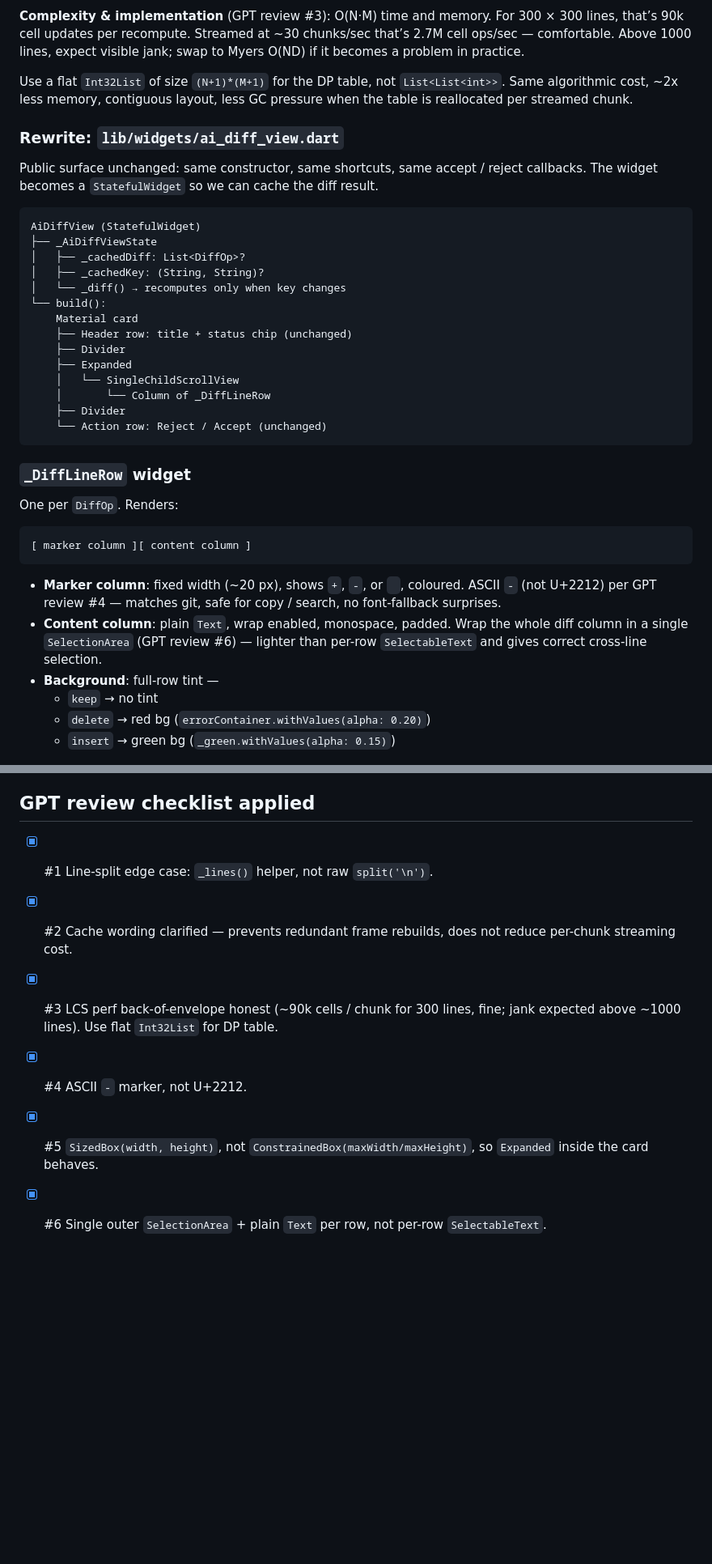
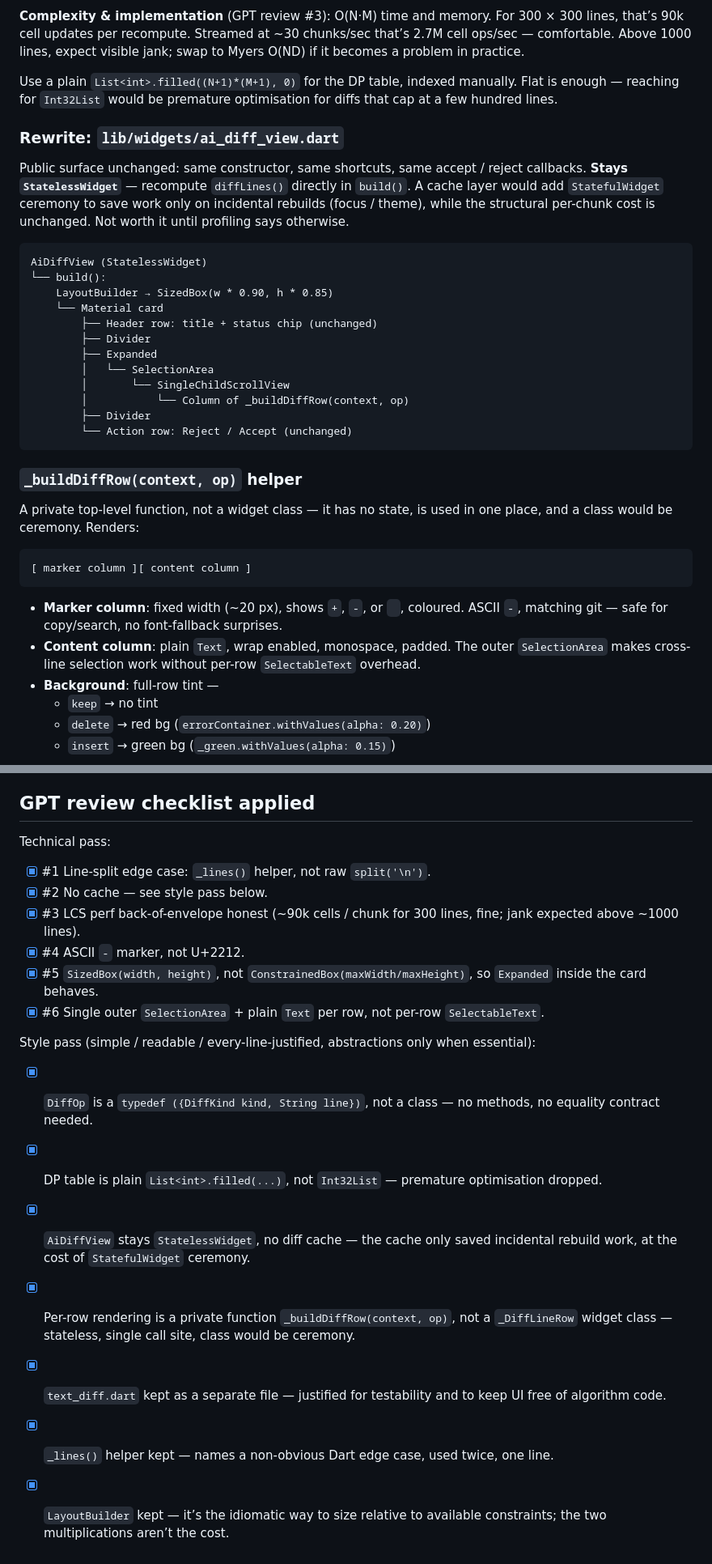
Before and after one commit to alvivar/clankpad, a Markdown page: DIFF_PLAN.md, 2 parts joined by grey strips. Shown at 81% size. GitHub-like rendering; blank space fills up the shorter version.

Commit message:
docs: simplify diff view redesign plan

````diff
--- a/DIFF_PLAN.md
+++ b/DIFF_PLAN.md
@@ -78,47 +76,47 @@ For 300 × 300 lines, that’s 90k cell updates per recompute. Streamed at ~30
 chunks/sec that’s 2.7M cell ops/sec — comfortable. Above 1000 lines, expect
 visible jank; swap to Myers O(ND) if it becomes a problem in practice.
 
-Use a flat `Int32List` of size `(N+1)*(M+1)` for the DP table, not
-`List<List<int>>`. Same algorithmic cost, ~2x less memory, contiguous layout,
-less GC pressure when the table is reallocated per streamed chunk.
+Use a plain `List<int>.filled((N+1)*(M+1), 0)` for the DP table, indexed
+manually. Flat is enough — reaching for `Int32List` would be premature
+optimisation for diffs that cap at a few hundred lines.
 
 ### Rewrite: `lib/widgets/ai_diff_view.dart`
 
 Public surface unchanged: same constructor, same shortcuts, same accept /
-reject callbacks. The widget becomes a `StatefulWidget` so we can cache the
-diff result.
+reject callbacks. **Stays `StatelessWidget`** — recompute `diffLines()`
+directly in `build()`. A cache layer would add `StatefulWidget` ceremony to
+save work only on incidental rebuilds (focus / theme), while the structural
+per-chunk cost is unchanged. Not worth it until profiling says otherwise.
 
 ```
-AiDiffView (StatefulWidget)
-├── _AiDiffViewState
-│   ├── _cachedDiff: List<DiffOp>?
-│   ├── _cachedKey: (String, String)?
-│   └── _diff() → recomputes only when key changes
+AiDiffView (StatelessWidget)
 └── build():
-    Material card
-    ├── Header row: title + status chip (unchanged)
-    ├── Divider
-    ├── Expanded
-    │   └── SingleChildScrollView
-    │       └── Column of _DiffLineRow
-    ├── Divider
-    └── Action row: Reject / Accept (unchanged)
+    LayoutBuilder → SizedBox(w * 0.90, h * 0.85)
+    └── Material card
+        ├── Header row: title + status chip (unchanged)
+        ├── Divider
+        ├── Expanded
+        │   └── SelectionArea
+        │       └── SingleChildScrollView
+        │           └── Column of _buildDiffRow(context, op)
+        ├── Divider
+        └── Action row: Reject / Accept (unchanged)
 ```
 
-### `_DiffLineRow` widget
+### `_buildDiffRow(context, op)` helper
 
-One per `DiffOp`. Renders:
+A private top-level function, not a widget class — it has no state, is used in
+one place, and a class would be ceremony. Renders:
 
 ```
 [ marker column ][ content column ]
 ```
 
 - **Marker column**: fixed width (~20 px), shows `+`, `-`, or ` `, coloured.
-  ASCII `-` (not U+2212) per GPT review #4 — matches git, safe for copy / search,
-  no font-fallback surprises.
-- **Content column**: plain `Text`, wrap enabled, monospace, padded. Wrap the
-  whole diff column in a single `SelectionArea` (GPT review #6) — lighter than
-  per-row `SelectableText` and gives correct cross-line selection.
+  ASCII `-`, matching git — safe for copy/search, no font-fallback surprises.
+- **Content column**: plain `Text`, wrap enabled, monospace, padded. The outer
+  `SelectionArea` makes cross-line selection work without per-row
+  `SelectableText` overhead.
 - **Background**: full-row tint —
   - `keep` → no tint
   - `delete` → red bg (`errorContainer.withValues(alpha: 0.20)`)
@@ -241,13 +213,33 @@ constructor surface stays identical.
 
 ## GPT review checklist applied
 
+Technical pass:
+
 - [x] #1 Line-split edge case: `_lines()` helper, not raw `split('\n')`.
-- [x] #2 Cache wording clarified — prevents redundant frame rebuilds, does
-      not reduce per-chunk streaming cost.
+- [x] #2 No cache — see style pass below.
 - [x] #3 LCS perf back-of-envelope honest (~90k cells / chunk for 300 lines,
-      fine; jank expected above ~1000 lines). Use flat `Int32List` for DP table.
+      fine; jank expected above ~1000 lines).
 - [x] #4 ASCII `-` marker, not U+2212.
 - [x] #5 `SizedBox(width, height)`, not `ConstrainedBox(maxWidth/maxHeight)`,
       so `Expanded` inside the card behaves.
 - [x] #6 Single outer `SelectionArea` + plain `Text` per row, not per-row
       `SelectableText`.
+
+Style pass (simple / readable / every-line-justified, abstractions only when
+essential):
+
+- [x] `DiffOp` is a `typedef ({DiffKind kind, String line})`, not a class —
+      no methods, no equality contract needed.
+- [x] DP table is plain `List<int>.filled(...)`, not `Int32List` —
+      premature optimisation dropped.
+- [x] `AiDiffView` stays `StatelessWidget`, no diff cache — the cache only
+      saved incidental rebuild work, at the cost of `StatefulWidget` ceremony.
+- [x] Per-row rendering is a private function `_buildDiffRow(context, op)`,
+      not a `_DiffLineRow` widget class — stateless, single call site,
+      class would be ceremony.
+- [x] `text_diff.dart` kept as a separate file — justified for testability
+      and to keep UI free of algorithm code.
+- [x] `_lines()` helper kept — names a non-obvious Dart edge case, used
+      twice, one line.
+- [x] `LayoutBuilder` kept — it’s the idiomatic way to size relative to
+      available constraints; the two multiplications aren’t the cost.
````
Also changed, not shown: other parts of DIFF_PLAN.md (+4 -32 lines).
